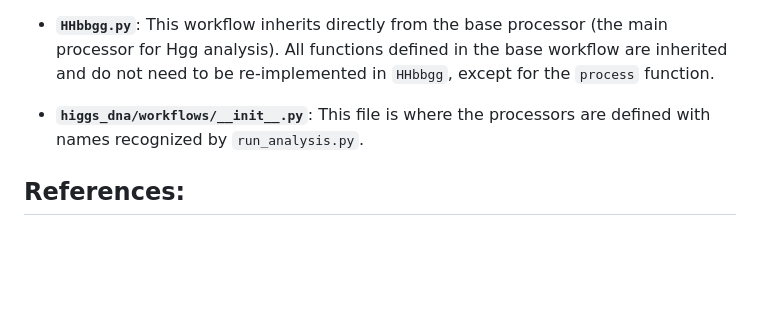
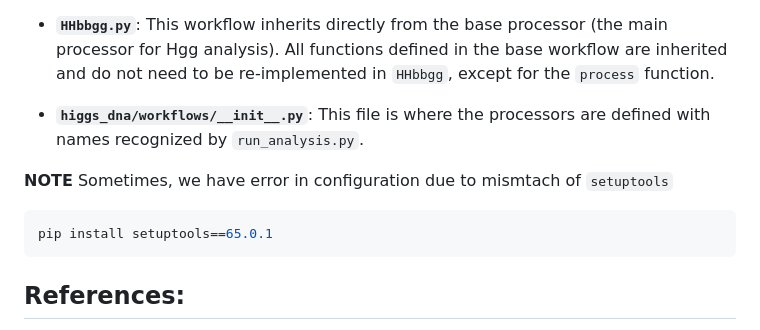
Before and after one commit to raj2022/hhbbgg_AwkwardAnalyzer, a Markdown page: jsonhiggsdnaproduction/README.md, the part around the change. Drawn GitHub-style; blank space fills up the shorter version.

````diff
--- a/jsonhiggsdnaproduction/README.md
+++ b/jsonhiggsdnaproduction/README.md
@@ -58,6 +58,11 @@ The `HHbbgg.py` file defines the HHbbgg processor (`HHbbggProcessor`), which inh
 
 - **`higgs_dna/workflows/__init__.py`**: This file is where the processors are defined with names recognized by `run_analysis.py`.
 
+**NOTE** Sometimes, we have error in configuration due to mismtach of `setuptools`
+```bash
+pip install setuptools==65.0.1
+```
+
 
 ## References:
 1. https://gitlab.cern.ch/hhbbgg/HiggsDNA#worfklow
````
